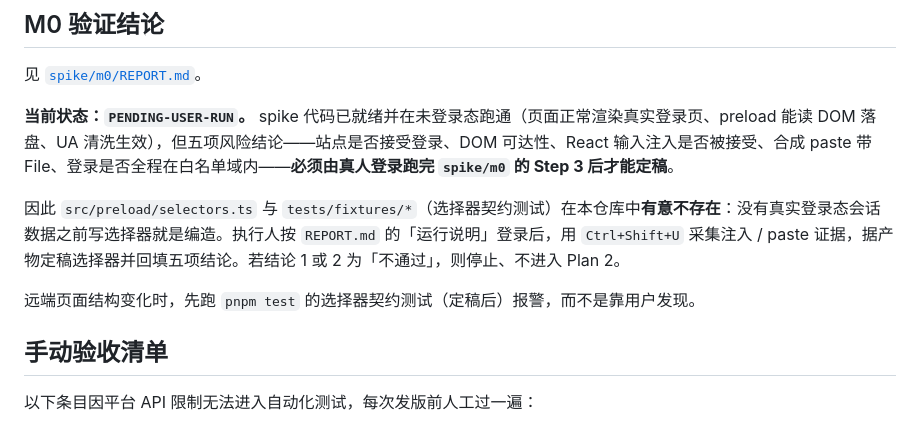
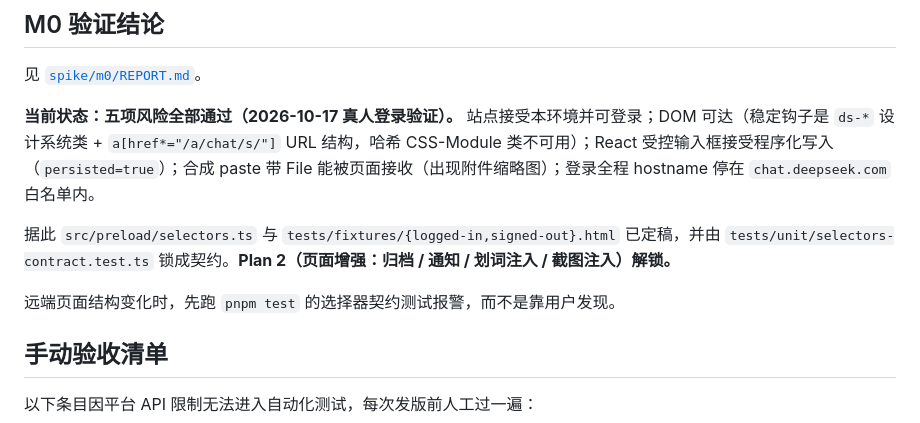
Before and after one commit to LeeX852/deepseek-client, a Markdown page: README.md, the part around the change. Rendered like a GitHub page.

Commit message:
docs: M0 五项风险全部判定通过，解锁 Plan 2
真人登录 + Ctrl+Shift+U 自测补齐风险 3/4：React 接受注入
(persisted=true)、合成 paste 带 File 出附件缩略图。README 的 M0
结论从 PENDING 改为全部通过，Plan 2（归档/通知/划词/截图注入）解锁。

```diff
--- a/README.md
+++ b/README.md
@@ -49,11 +49,11 @@ pnpm exec electron-builder --win portable
 
 见 [`spike/m0/REPORT.md`](spike/m0/REPORT.md)。
 
-**当前状态：`PENDING-USER-RUN`。** spike 代码已就绪并在未登录态跑通（页面正常渲染真实登录页、preload 能读 DOM 落盘、UA 清洗生效），但五项风险结论——站点是否接受登录、DOM 可达性、React 输入注入是否被接受、合成 paste 带 File、登录是否全程在白名单域内——**必须由真人登录跑完 `spike/m0` 的 Step 3 后才能定稿**。
+**当前状态：五项风险全部通过（2026-10-17 真人登录验证）。** 站点接受本环境并可登录；DOM 可达（稳定钩子是 `ds-*` 设计系统类 + `a[href*="/a/chat/s/"]` URL 结构，哈希 CSS-Module 类不可用）；React 受控输入框接受程序化写入（`persisted=true`）；合成 paste 带 File 能被页面接收（出现附件缩略图）；登录全程 hostname 停在 `chat.deepseek.com` 白名单内。
 
-因此 `src/preload/selectors.ts` 与 `tests/fixtures/*`（选择器契约测试）在本仓库中**有意不存在**：没有真实登录态会话数据之前写选择器就是编造。执行人按 `REPORT.md` 的「运行说明」登录后，用 `Ctrl+Shift+U` 采集注入 / paste 证据，据产物定稿选择器并回填五项结论。若结论 1 或 2 为「不通过」，则停止、不进入 Plan 2。
+据此 `src/preload/selectors.ts` 与 `tests/fixtures/{logged-in,signed-out}.html` 已定稿，并由 `tests/unit/selectors-contract.test.ts` 锁成契约。**Plan 2（页面增强：归档 / 通知 / 划词注入 / 截图注入）解锁。**
 
-远端页面结构变化时，先跑 `pnpm test` 的选择器契约测试（定稿后）报警，而不是靠用户发现。
+远端页面结构变化时，先跑 `pnpm test` 的选择器契约测试报警，而不是靠用户发现。
 
 ## 手动验收清单
 
```
Also changed, not shown: spike/m0/REPORT.md (+3 -4 lines).
